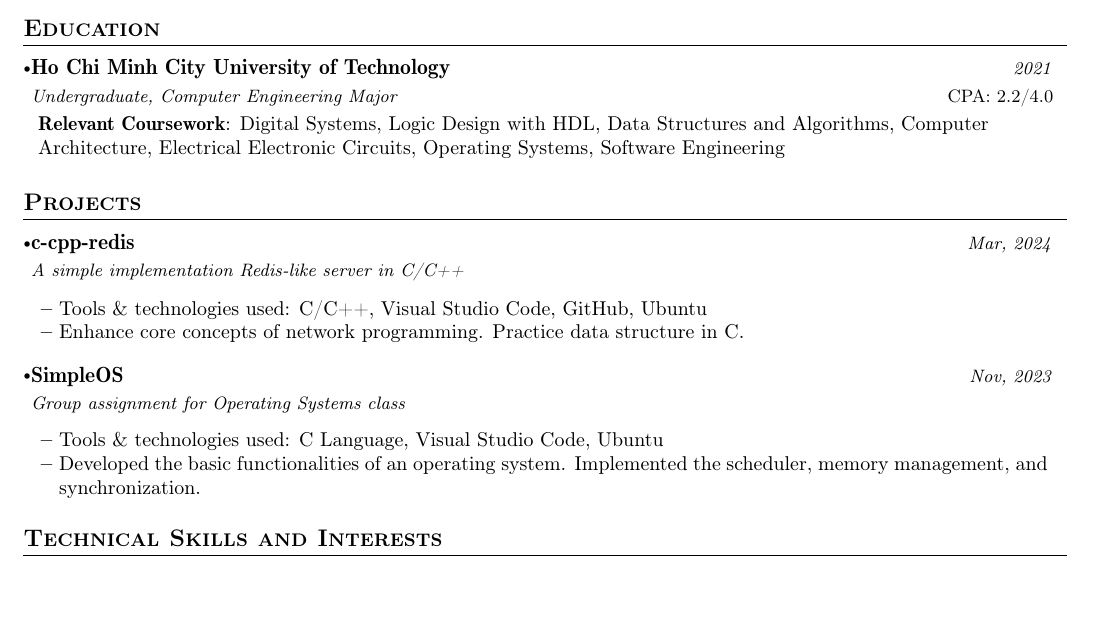
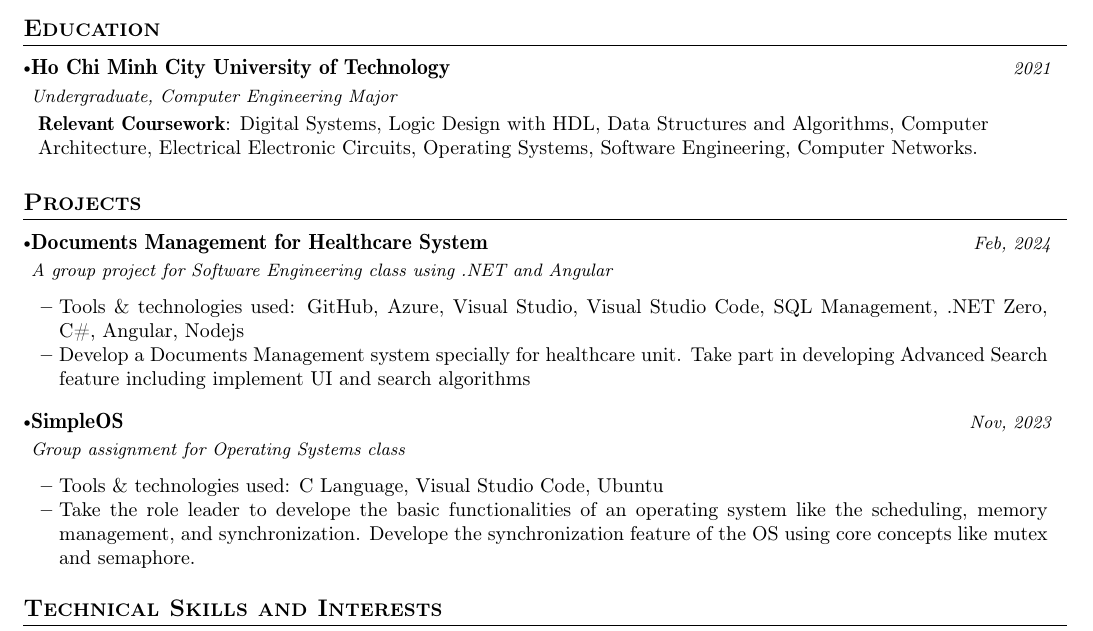
Before and after one commit to vtrnnhlinh/LaTeX4Fun, a LaTeX CV (CV/cv.tex): part of the page, cut so that both start at the same text, the shorter picture padded with empty space. Compiled offline with pdfLaTeX.

Commit message:
update latest cv

```diff
--- a/CV/cv.tex
+++ b/CV/cv.tex
@@ -167,11 +167,11 @@
 \section{\textbf{Education}}
 \resumeSubHeadingListStart
 \resumeSubheading
-{Ho Chi Minh City University of Technology}{CPA: 2.2/4.0}
+{Ho Chi Minh City University of Technology}{}
 {Undergraduate, Computer Engineering Major}{2021}
 \begin{itemize}[leftmargin=0.05in, label={}]
   \small{\item{
-                \textbf{Relevant Coursework}{: Digital Systems, Logic Design with HDL, Data Structures and Algorithms, Computer Architecture,  Electrical Electronic Circuits, Operating Systems, Software Engineering} \\
+                \textbf{Relevant Coursework}{: Digital Systems, Logic Design with HDL, Data Structures and Algorithms, Computer Architecture,  Electrical Electronic Circuits, Operating Systems, Software Engineering, Computer Networks.} \\
           }}
 \end{itemize}
 \resumeSubHeadingListEnd
@@ -212,13 +212,13 @@
 \section{\textbf{Projects}}
 \resumeSubHeadingListStart
 \resumeProject
-{\href{https://github.com/vtrnnhlinh/c-cpp-redis}{c-cpp-redis}} %Project Name
-{A simple implementation Redis-like server in C/C++} %Project Name, Location Name
-{Mar, 2024} %Event Dates
+{Documents Management for Healthcare System} %Project Name
+{A group project for Software Engineering class using .NET and Angular} %Project Name, Location Name
+{Feb, 2024} %Event Dates
 
 \resumeItemListStart
-\item {Tools \& technologies used: C/C++, Visual Studio Code, GitHub, Ubuntu}
-\item {Enhance core concepts of network programming. Practice data structure in C.  }
+\item {Tools \& technologies used: GitHub, Azure, Visual Studio, Visual Studio Code, SQL Management, .NET Zero, C\#, Angular, Nodejs}
+\item {Develop a Documents Management system specially for healthcare unit. Take part in developing Advanced Search feature including implement UI and search algorithms}
 \resumeItemListEnd
 \vspace{-2mm}
 
@@ -229,7 +229,7 @@
 
 \resumeItemListStart
 \item {Tools \& technologies used: C Language, Visual Studio Code, Ubuntu}
-\item {Developed the basic functionalities of an operating system. Implemented the scheduler, memory management, and synchronization.}
+\item {Take the role leader to develope the basic functionalities of an operating system like the scheduling, memory management, and synchronization. Develope the synchronization feature of the OS using core concepts like mutex and semaphore.}
 \resumeItemListEnd
 \vspace{-2mm}
 \resumeSubHeadingListEnd
```
Also changed, not shown: CV/cv.pdf, 4 other files.
